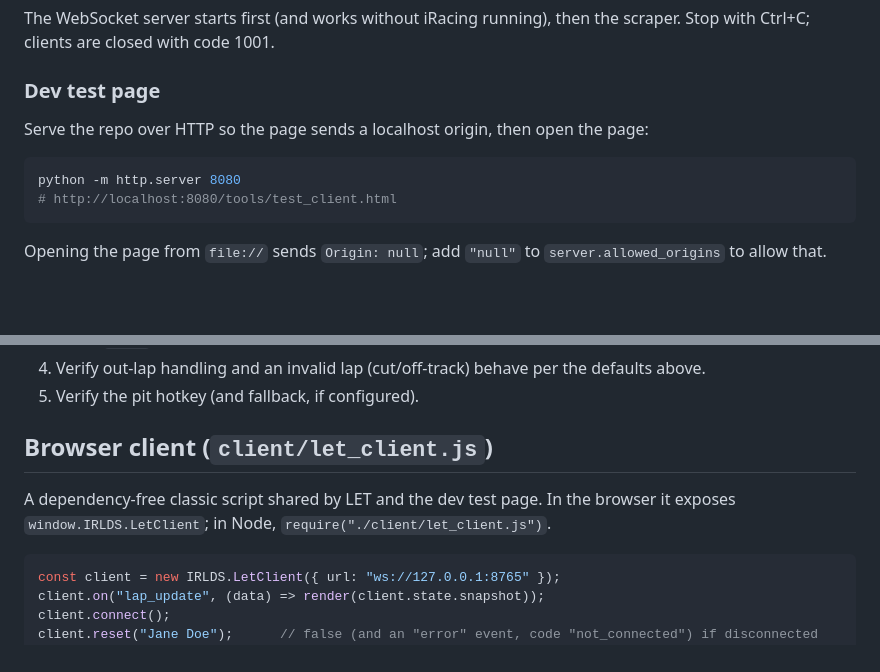
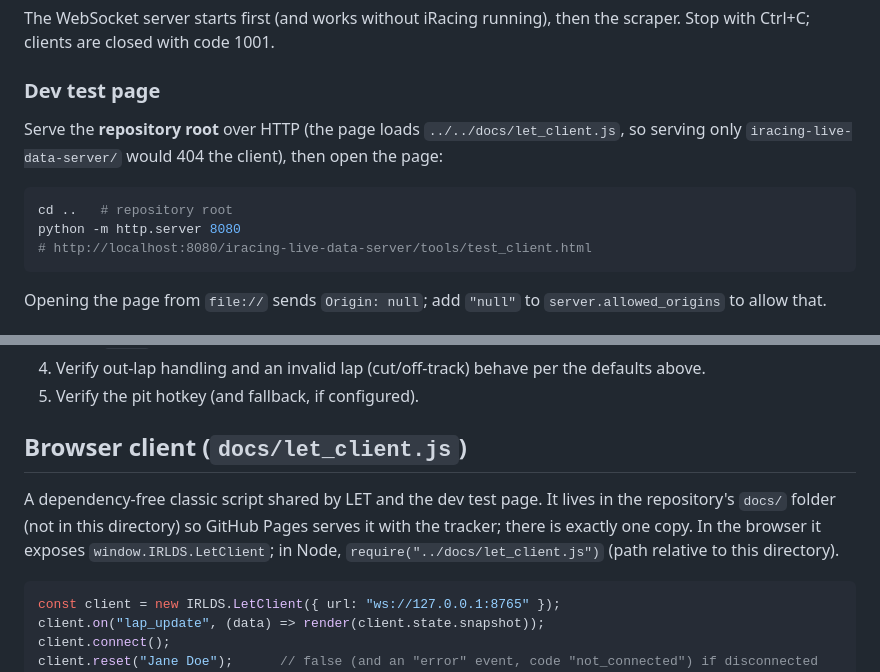
Before and after one commit to gschnur/VRSimDays, a Markdown page: iracing-live-data-server/README.md, 2 parts joined by grey strips. GitHub-like rendering; blank space fills up the shorter version.

Commit message:
chore: update CLAUDE.md and README.md to match let_client.js change

````diff
--- a/iracing-live-data-server/README.md
+++ b/iracing-live-data-server/README.md
@@ -32,11 +32,13 @@ scraper. Stop with Ctrl+C; clients are closed with code 1001.
 
 ### Dev test page
 
-Serve the repo over HTTP so the page sends a localhost origin, then open the page:
+Serve the **repository root** over HTTP (the page loads `../../docs/let_client.js`, so
+serving only `iracing-live-data-server/` would 404 the client), then open the page:
 
 ```bash
+cd ..   # repository root
 python -m http.server 8080
-# http://localhost:8080/tools/test_client.html
+# http://localhost:8080/iracing-live-data-server/tools/test_client.html
 ```
 
 Opening the page from `file://` sends `Origin: null`; add `"null"` to
@@ -136,10 +138,12 @@ End-to-end:
 4. Verify out-lap handling and an invalid lap (cut/off-track) behave per the defaults above.
 5. Verify the pit hotkey (and fallback, if configured).
 
-## Browser client (`client/let_client.js`)
+## Browser client (`docs/let_client.js`)
 
-A dependency-free classic script shared by LET and the dev test page. In the browser it
-exposes `window.IRLDS.LetClient`; in Node, `require("./client/let_client.js")`.
+A dependency-free classic script shared by LET and the dev test page. It lives in the
+repository's `docs/` folder (not in this directory) so GitHub Pages serves it with the
+tracker; there is exactly one copy. In the browser it exposes `window.IRLDS.LetClient`;
+in Node, `require("../docs/let_client.js")` (path relative to this directory).
 
 ```js
 const client = new IRLDS.LetClient({ url: "ws://127.0.0.1:8765" });
````
Also changed, not shown: CLAUDE.md (+3 -2 lines).
